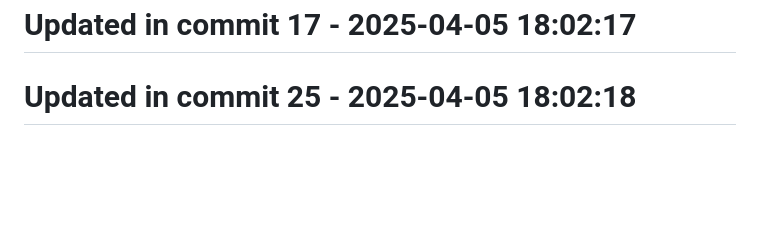
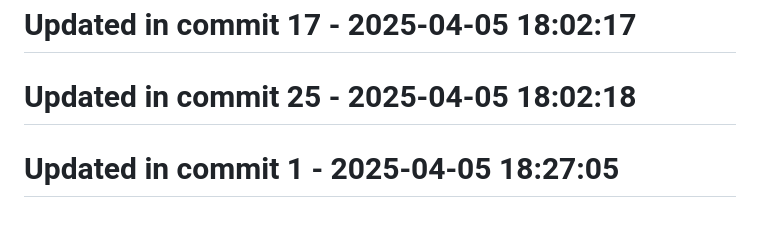
Before and after one commit to llamasearchai/llamaneuro, a Markdown page: README.md, the part around the change. Rendered like a GitHub page; blank space fills up the shorter version.

```diff
--- a/README.md
+++ b/README.md
@@ -131,3 +131,5 @@ Join our community on [Discord](https://discord.gg/llamasearch)
 # Updated in commit 17 - 2025-04-05 18:02:17
 
 # Updated in commit 25 - 2025-04-05 18:02:18
+
+# Updated in commit 1 - 2025-04-05 18:27:05
```
